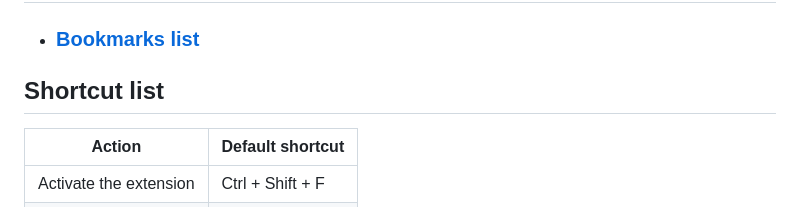
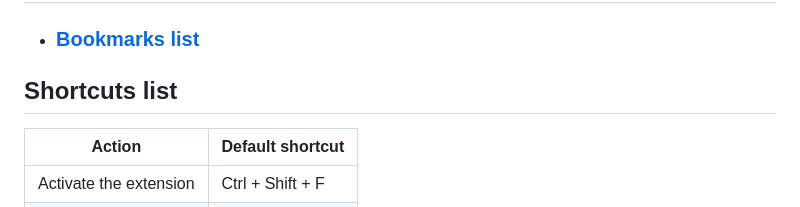
Before and after one commit to jesuscc1993/gbf-bookmarker, a Markdown page: readme.md, the part around the change. GitHub-like rendering.

Commit message:
Fixed typo

```diff
--- a/readme.md
+++ b/readme.md
@@ -46,7 +46,7 @@ There are some special bookmarks that work by saving the latest URL the user vis
 
 - ### [Bookmarks list](readme_assets/sections/bookmarks-list.md)
 
-## Shortcut list
+## Shortcuts list
 
 | Action                 | Default shortcut |
 | ---------------------- | ---------------- |
```
